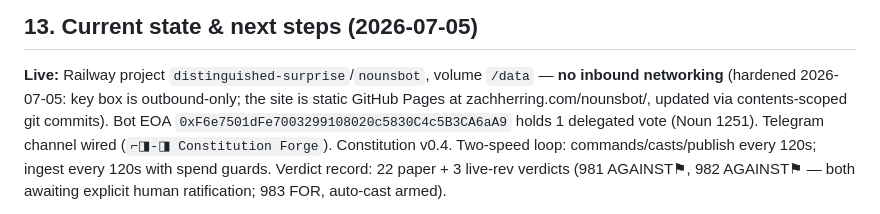
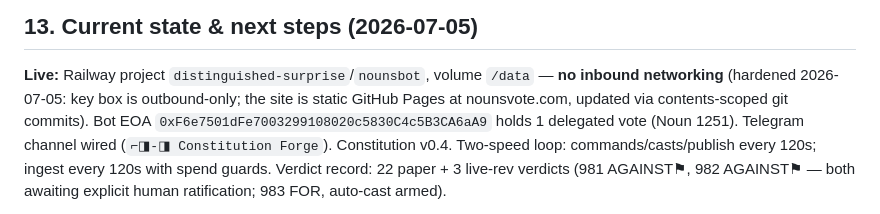
Before and after one commit to zherring/nounsbot, a Markdown page: PRD.md, the part around the change. Drawn GitHub-style.

```diff
--- a/PRD.md
+++ b/PRD.md
@@ -198,7 +198,7 @@ Key timing facts (verified, but **read from chain at runtime**): lifecycle ~9 da
 
 **Live:** Railway project `distinguished-surprise`/`nounsbot`, volume `/data` —
 **no inbound networking** (hardened 2026-07-05: key box is outbound-only; the site
-is static GitHub Pages at zachherring.com/nounsbot/, updated via contents-scoped
+is static GitHub Pages at nounsvote.com, updated via contents-scoped
 git commits). Bot EOA `0xF6e7501dFe7003299108020c5830C4c5B3CA6aA9`
 holds 1 delegated vote (Noun 1251). Telegram channel wired (`⌐◨-◨ Constitution Forge`).
 Constitution v0.4. Two-speed loop: commands/casts/publish every 120s; ingest every
```
Also changed, not shown: README.md (+1 -1 lines).
